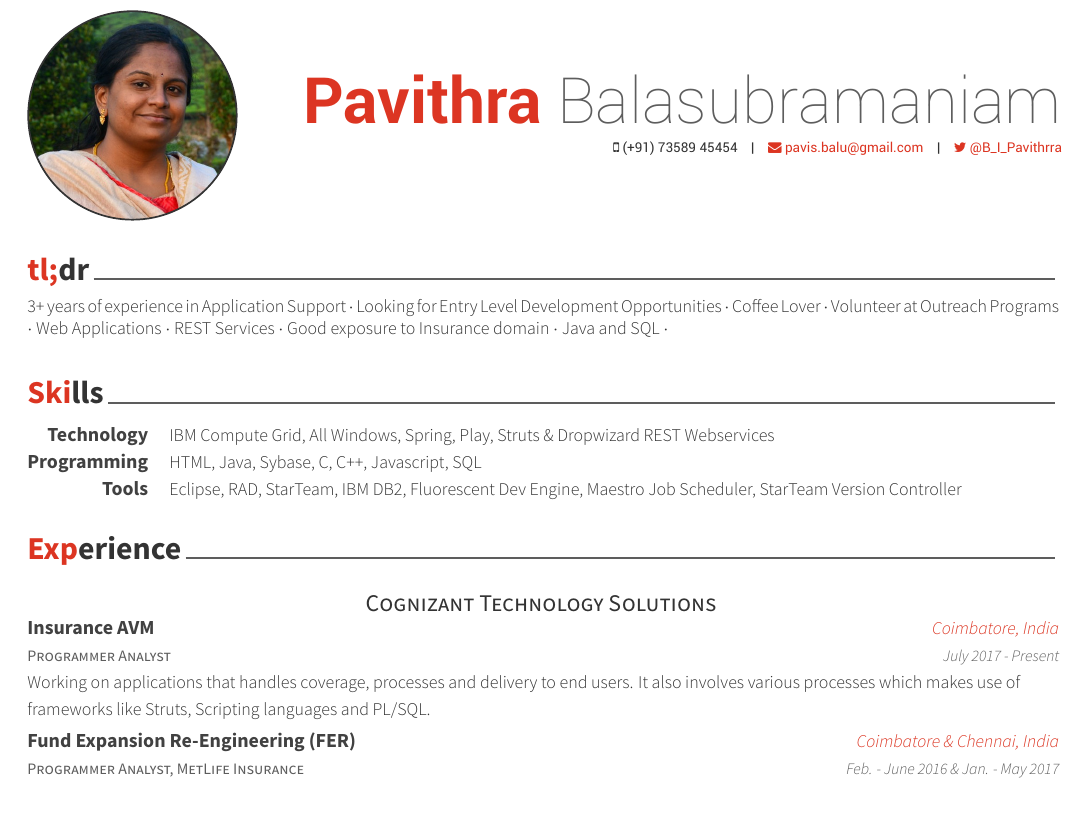
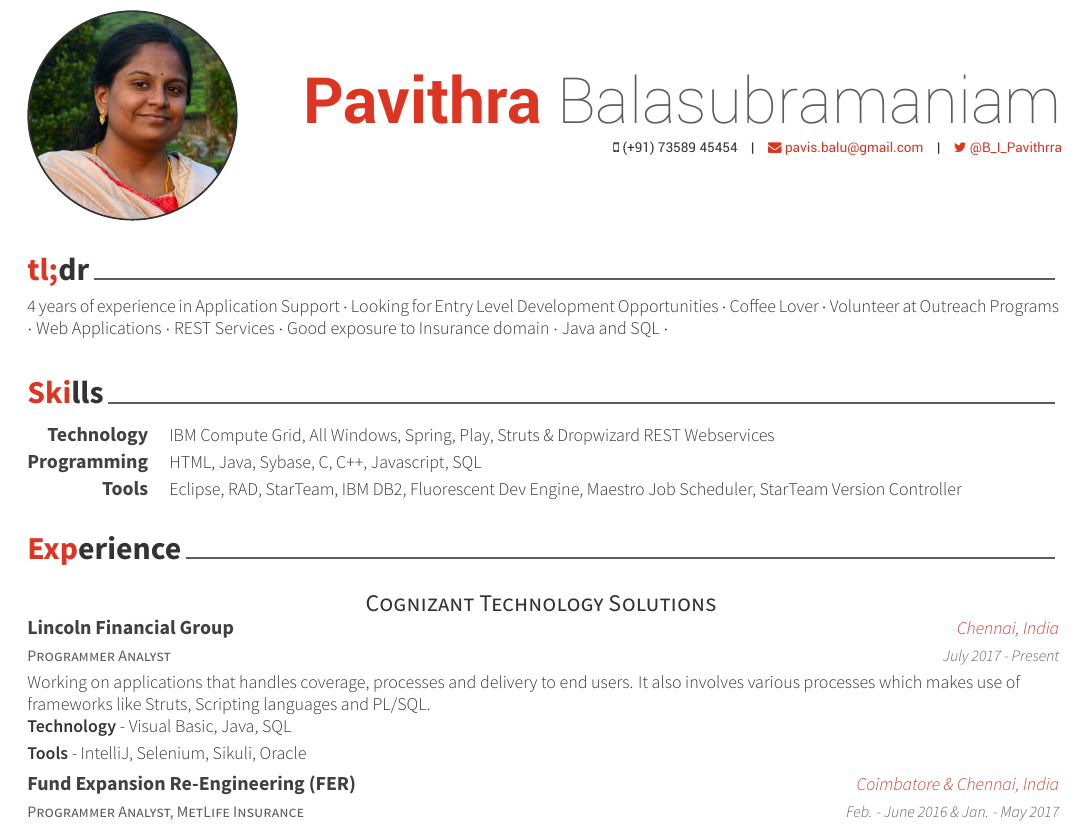
Before and after one commit to ashwanthkumar/pavithra-resume, a LaTeX CV (resume.tex, which reads sections/experience.tex, sections/summary.tex): part of page 1 of 2, cut so that both start at the same text. Compiled offline with XeLaTeX.

Commit message:
Updating summary and latest experience on tools and technology

```diff
--- a/sections/experience.tex
+++ b/sections/experience.tex
@@ -13,11 +13,14 @@
 %---------------------------------------------------------
   \cventry
     {Programmer Analyst} % Job title
-    {Insurance AVM} % Organization
-    {Coimbatore, India} % Location
+    {Lincoln Financial Group} % Organization
+    {Chennai, India} % Location
     {July 2017 - Present} % Date(s)
     {
-    Working on applications that handles coverage, processes and delivery to end users. It also involves various processes which makes use of frameworks like Struts, Scripting languages and PL/SQL.
+        Working on applications that handles coverage, processes and delivery to end users. It also involves various processes which makes use of frameworks like Struts, Scripting languages and PL/SQL.
+        \newline
+        \textbf{Technology} - Visual Basic, Java, SQL \newline
+        \textbf{Tools} - IntelliJ, Selenium, Sikuli, Oracle
     }
 %---------------------------------------------------------
 
--- a/sections/summary.tex
+++ b/sections/summary.tex
@@ -8,5 +8,5 @@
 %	CONTENT
 %-------------------------------------------------------------------------------
 \begin{cvparagraph}
-3+ years of experience in Application Support ${\cdotp}$ Looking for Entry Level Development Opportunities ${\cdotp}$ Coffee Lover ${\cdotp}$ Volunteer at Outreach Programs ${\cdotp}$ Web Applications ${\cdotp}$ REST Services ${\cdotp}$ Good exposure to Insurance domain ${\cdotp}$ Java and SQL ${\cdotp}$
+4 years of experience in Application Support ${\cdotp}$ Looking for Entry Level Development Opportunities ${\cdotp}$ Coffee Lover ${\cdotp}$ Volunteer at Outreach Programs ${\cdotp}$ Web Applications ${\cdotp}$ REST Services ${\cdotp}$ Good exposure to Insurance domain ${\cdotp}$ Java and SQL ${\cdotp}$
 \end{cvparagraph}
```
